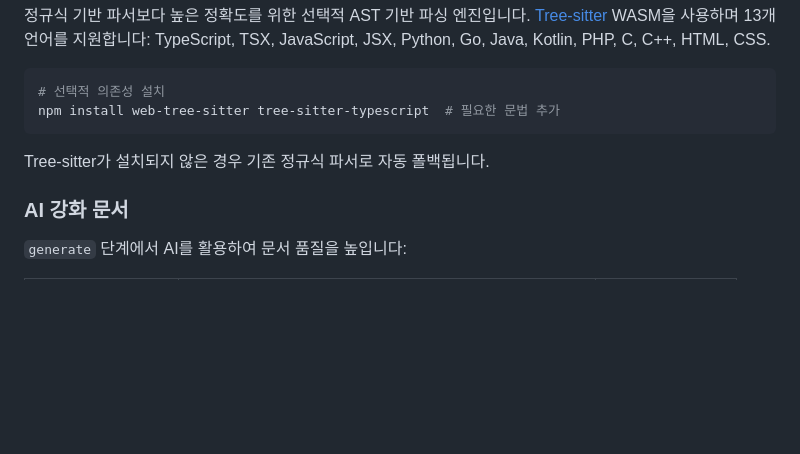
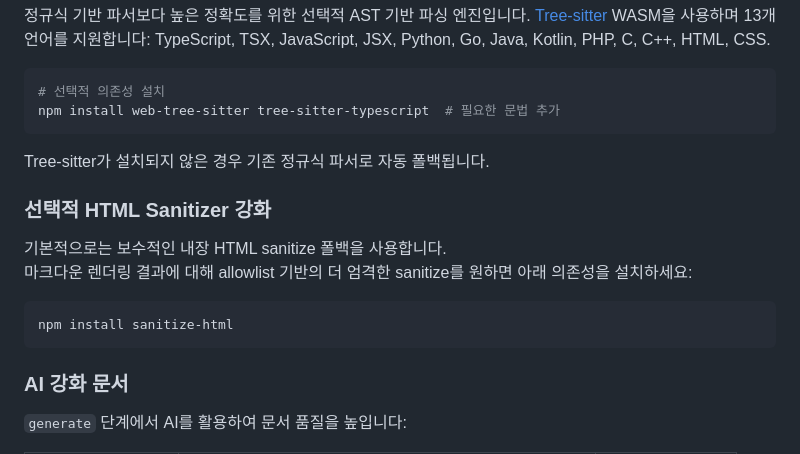
Before and after one commit to jay05410/codedocs, a Markdown page: README.ko.md, the part around the change. Drawn GitHub-style; blank space fills up the shorter version.

Commit message:
docs: document optional sanitize-html hardening in EN/KO README

````diff
--- a/README.ko.md
+++ b/README.ko.md
@@ -195,6 +195,15 @@ npm install web-tree-sitter tree-sitter-typescript  # 필요한 문법 추가
 
 Tree-sitter가 설치되지 않은 경우 기존 정규식 파서로 자동 폴백됩니다.
 
+### 선택적 HTML Sanitizer 강화
+
+기본적으로는 보수적인 내장 HTML sanitize 폴백을 사용합니다.
+마크다운 렌더링 결과에 대해 allowlist 기반의 더 엄격한 sanitize를 원하면 아래 의존성을 설치하세요:
+
+```bash
+npm install sanitize-html
+```
+
 ### AI 강화 문서
 
 `generate` 단계에서 AI를 활용하여 문서 품질을 높입니다:
````
Also changed, not shown: README.md (+9 -0 lines).
